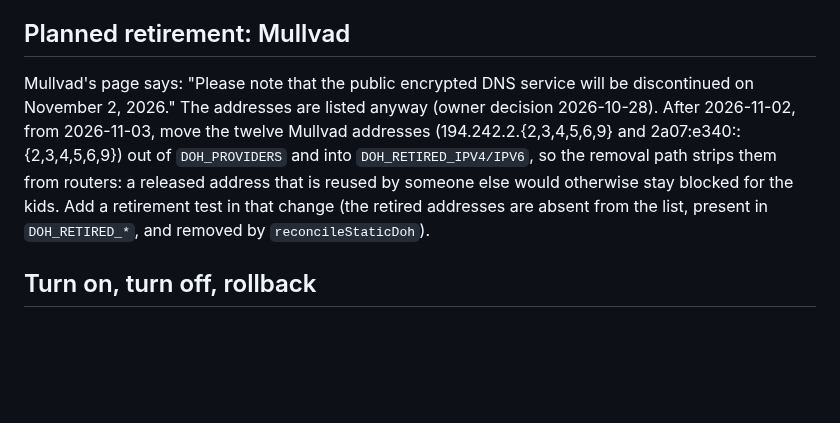
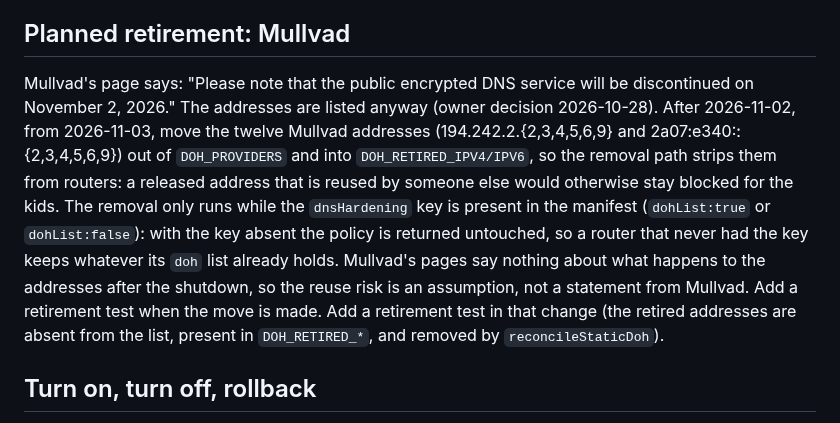
Before and after one commit to bearyjd/couvre-feu, a Markdown page: docs/dns-hardening.md, the part around the change. GitHub-like rendering; blank space fills up the shorter version.

Commit message:
docs: retirement only runs while the dnsHardening key is present (review follow-up)

```diff
--- a/docs/dns-hardening.md
+++ b/docs/dns-hardening.md
@@ -37,7 +37,7 @@ Dropped, not included:
 
 ## Planned retirement: Mullvad
 
-Mullvad's page says: "Please note that the public encrypted DNS service will be discontinued on November 2, 2026." The addresses are listed anyway (owner decision 2026-10-28). After 2026-11-02, from 2026-11-03, move the twelve Mullvad addresses (194.242.2.{2,3,4,5,6,9} and 2a07:e340::{2,3,4,5,6,9}) out of `DOH_PROVIDERS` and into `DOH_RETIRED_IPV4/IPV6`, so the removal path strips them from routers: a released address that is reused by someone else would otherwise stay blocked for the kids. Add a retirement test in that change (the retired addresses are absent from the list, present in `DOH_RETIRED_*`, and removed by `reconcileStaticDoh`).
+Mullvad's page says: "Please note that the public encrypted DNS service will be discontinued on November 2, 2026." The addresses are listed anyway (owner decision 2026-10-28). After 2026-11-02, from 2026-11-03, move the twelve Mullvad addresses (194.242.2.{2,3,4,5,6,9} and 2a07:e340::{2,3,4,5,6,9}) out of `DOH_PROVIDERS` and into `DOH_RETIRED_IPV4/IPV6`, so the removal path strips them from routers: a released address that is reused by someone else would otherwise stay blocked for the kids. The removal only runs while the `dnsHardening` key is present in the manifest (`dohList:true` or `dohList:false`): with the key absent the policy is returned untouched, so a router that never had the key keeps whatever its `doh` list already holds. Mullvad's pages say nothing about what happens to the addresses after the shutdown, so the reuse risk is an assumption, not a statement from Mullvad. Add a retirement test when the move is made. Add a retirement test in that change (the retired addresses are absent from the list, present in `DOH_RETIRED_*`, and removed by `reconcileStaticDoh`).
 
 ## Turn on, turn off, rollback
 
```
